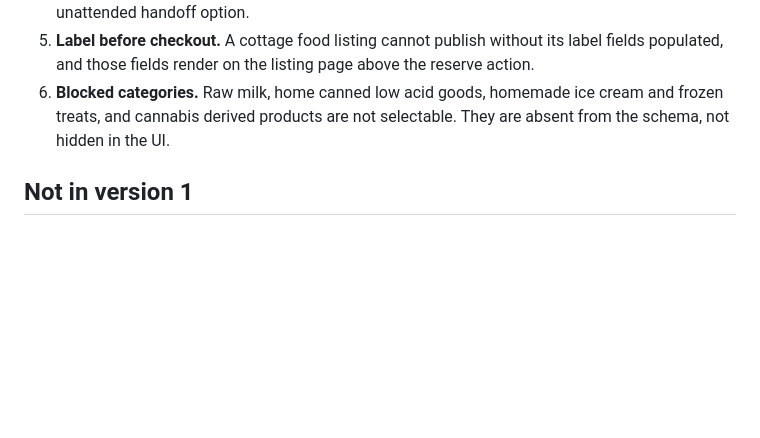
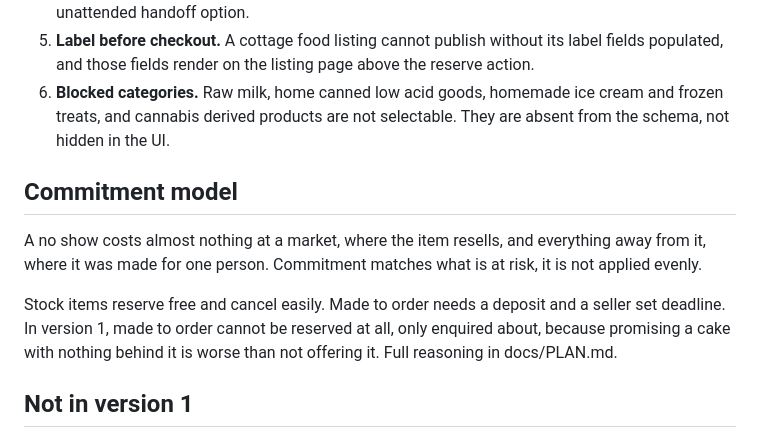
Before and after one commit to richellestoweres-maker/market-day, a Markdown page: CLAUDE.md, the part around the change. Rendered like a GitHub page; blank space fills up the shorter version.

```diff
--- a/CLAUDE.md
+++ b/CLAUDE.md
@@ -12,6 +12,17 @@ These come from Texas cottage food and meat inspection law. Breaking one puts a
 4. **Attended handoff for perishables.** Any listing flagged temperature controlled cannot use an unattended handoff option.
 5. **Label before checkout.** A cottage food listing cannot publish without its label fields populated, and those fields render on the listing page above the reserve action.
 6. **Blocked categories.** Raw milk, home canned low acid goods, homemade ice cream and frozen treats, and cannabis derived products are not selectable. They are absent from the schema, not hidden in the UI.
+
+## Commitment model
+
+A no show costs almost nothing at a market, where the item resells, and
+everything away from it, where it was made for one person. Commitment matches
+what is at risk, it is not applied evenly.
+
+Stock items reserve free and cancel easily. Made to order needs a deposit and a
+seller set deadline. In version 1, made to order cannot be reserved at all, only
+enquired about, because promising a cake with nothing behind it is worse than not
+offering it. Full reasoning in docs/PLAN.md.
 
 ## Not in version 1
 
```
